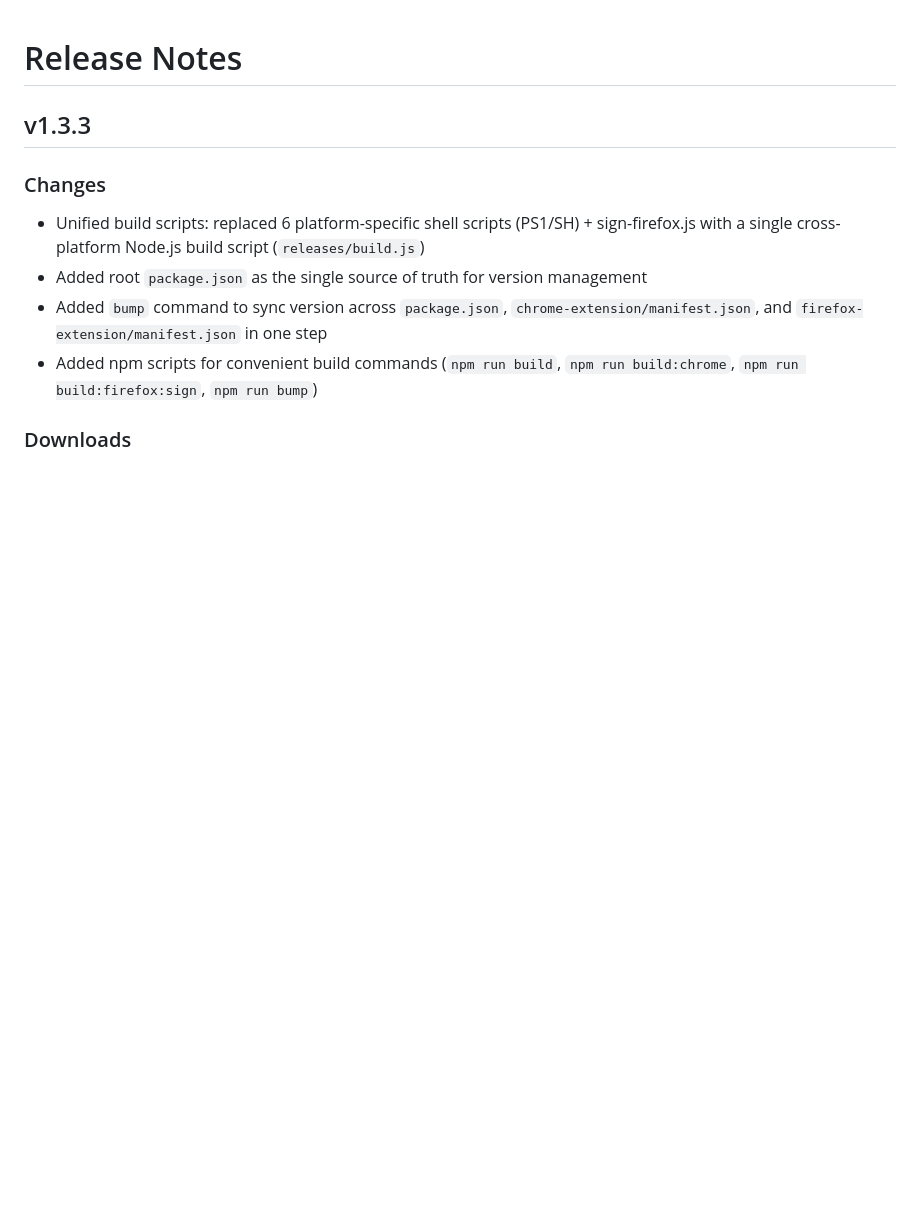
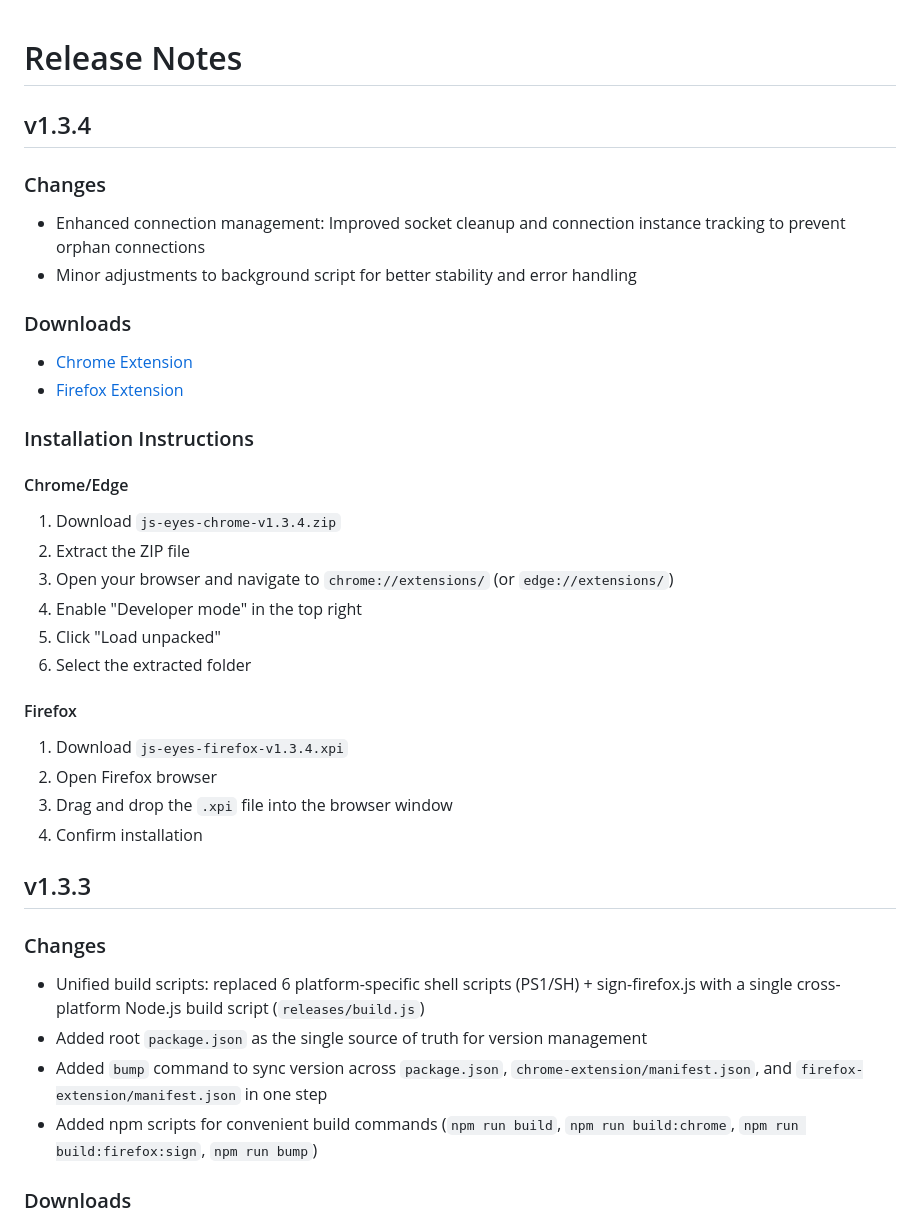
Before and after one commit to imjszhang/JS-Eyes, a Markdown page: RELEASE_NOTES.md, the part around the change. Drawn GitHub-style; blank space fills up the shorter version.

Commit message:
Update RELEASE_NOTES.md for version 1.3.4, detailing enhancements in connection management, background script stability, and providing updated download links and installation instructions for Chrome and Firefox extensions.

```diff
--- a/RELEASE_NOTES.md
+++ b/RELEASE_NOTES.md
@@ -1,4 +1,30 @@
 # Release Notes
+
+## v1.3.4
+
+### Changes
+- Enhanced connection management: Improved socket cleanup and connection instance tracking to prevent orphan connections
+- Minor adjustments to background script for better stability and error handling
+
+### Downloads
+- [Chrome Extension](https://github.com/imjszhang/JS-Eyes/releases/download/v1.3.4/js-eyes-chrome-v1.3.4.zip)
+- [Firefox Extension](https://github.com/imjszhang/JS-Eyes/releases/download/v1.3.4/js-eyes-firefox-v1.3.4.xpi)
+
+### Installation Instructions
+
+#### Chrome/Edge
+1. Download `js-eyes-chrome-v1.3.4.zip`
+2. Extract the ZIP file
+3. Open your browser and navigate to `chrome://extensions/` (or `edge://extensions/`)
+4. Enable "Developer mode" in the top right
+5. Click "Load unpacked"
+6. Select the extracted folder
+
+#### Firefox
+1. Download `js-eyes-firefox-v1.3.4.xpi`
+2. Open Firefox browser
+3. Drag and drop the `.xpi` file into the browser window
+4. Confirm installation
 
 ## v1.3.3
 
```
